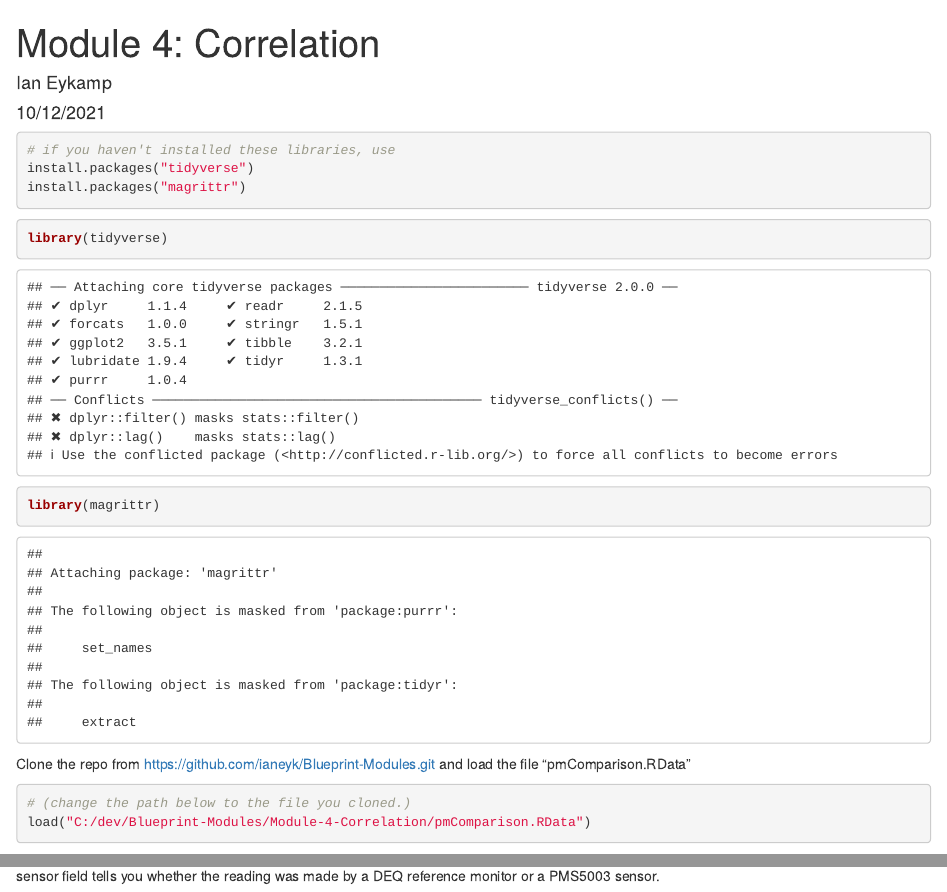
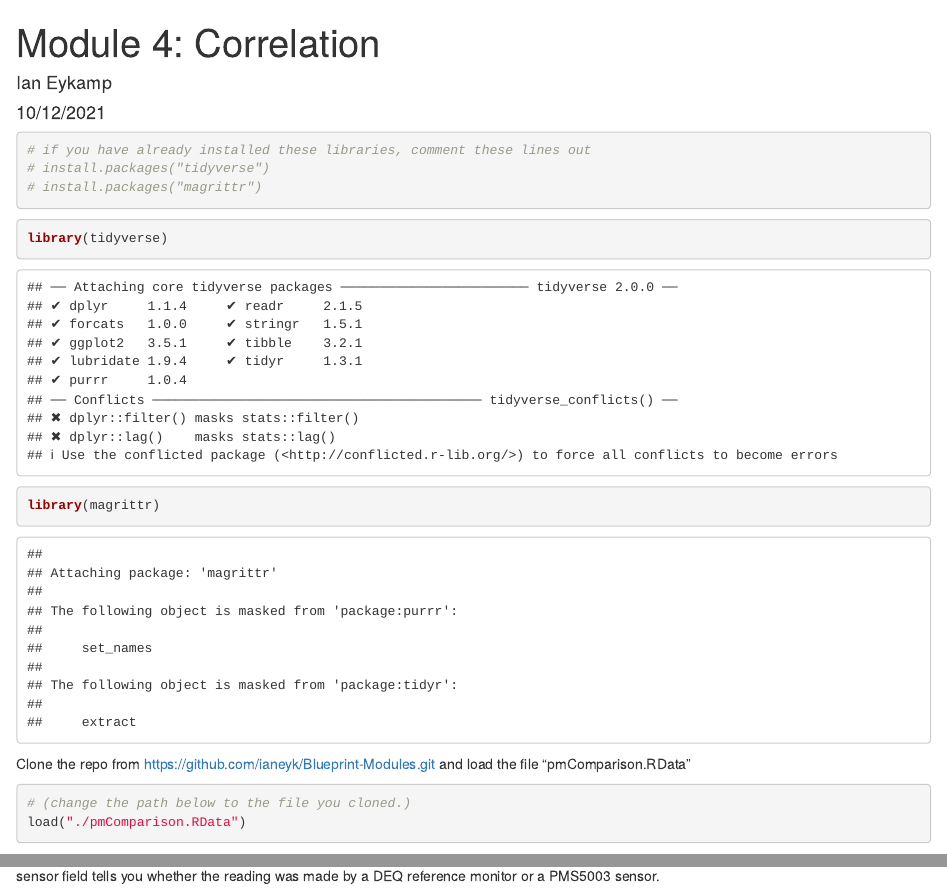
Before and after one commit to ianeyk/Blueprint-Modules, an R Markdown document (Module-4-Correlation/pmComparison.Rmd): the page in a window 1100 px wide, from its top, and a second part further down, joined at a grey line. Rendered offline with R 4.5, knitr and Pandoc, with nearby package versions.

Commit message:
minor changes

````diff
--- a/Module-4-Correlation/pmComparison.Rmd
+++ b/Module-4-Correlation/pmComparison.Rmd
@@ -14,9 +14,9 @@ knitr::opts_chunk$set(echo = TRUE)
 
 ```{r install}
 
-# if you haven't installed these libraries, use
-install.packages("tidyverse")
-install.packages("magrittr")
+# if you have already installed these libraries, comment these lines out
+# install.packages("tidyverse")
+# install.packages("magrittr")
 
 ```
 
@@ -33,7 +33,7 @@ and load the file "pmComparison.RData"
 ```{r load}
 
 # (change the path below to the file you cloned.)
-load("C:/dev/Blueprint-Modules/Module-4-Correlation/pmComparison.RData")
+load("./pmComparison.RData")
 
 ```
 
````
